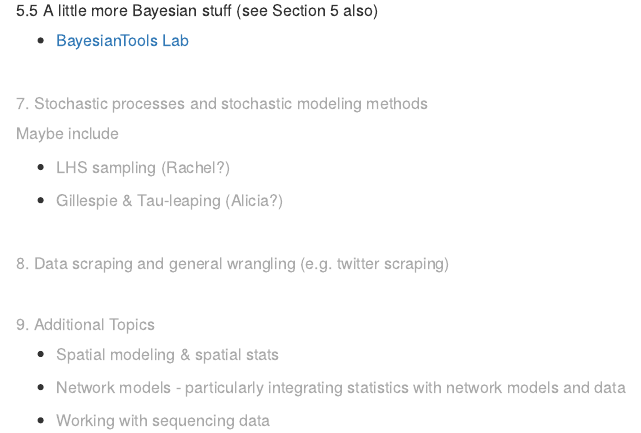
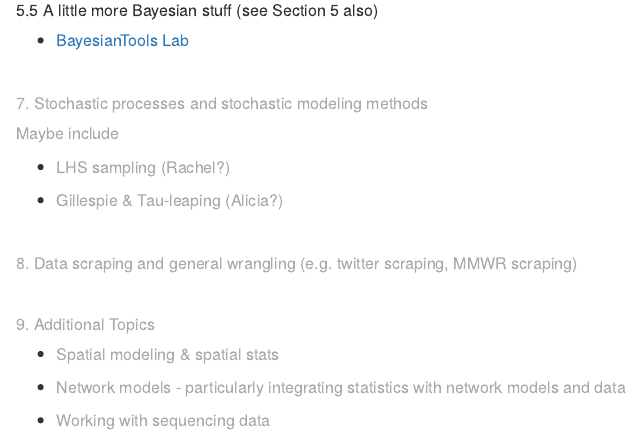
Before and after one commit to epimath/epid-814-materials, an R Markdown document (index.Rmd): the page in a window 1100 px wide, from 1250 px down. The pictures show the output file index.html that the author committed with the source, opened offline.

Commit message:
little updates

```diff
--- a/index.Rmd
+++ b/index.Rmd
@@ -102,7 +102,7 @@ Topics are subject to change and rearrangement!
 <br>
 
 
-##### <span style="color:#AAAAAA;"> 8. Data scraping and general wrangling (e.g. twitter scraping) </span>
+##### <span style="color:#AAAAAA;"> 8. Data scraping and general wrangling (e.g. twitter scraping, MMWR scraping) </span>
 
 <br>
 
```
Also changed, not shown: index.html.
